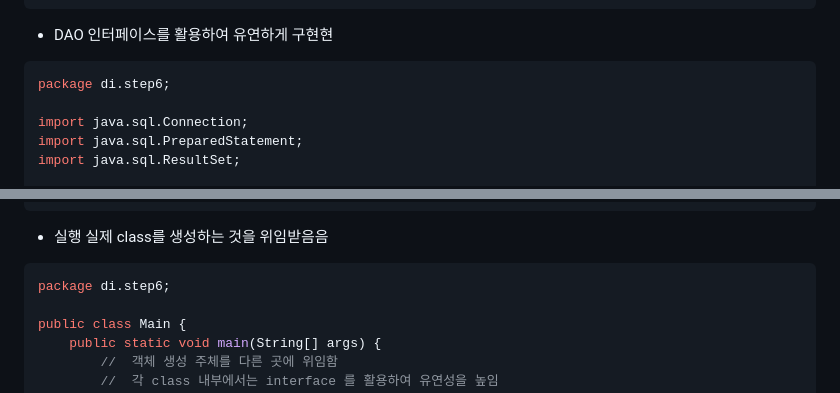
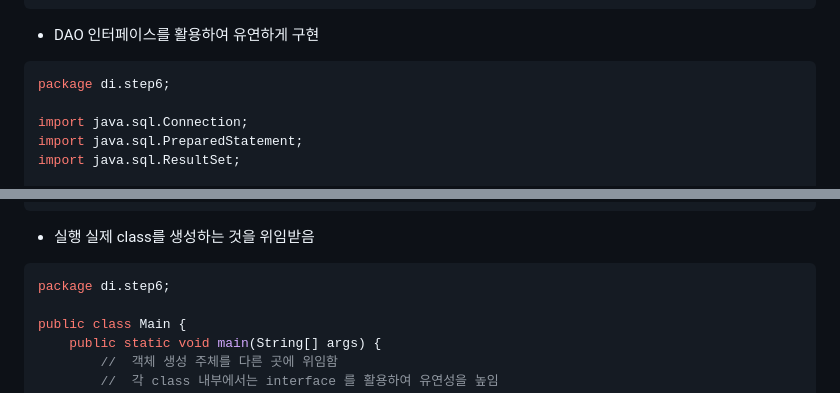
Before and after one commit to JongwooDaou/Daou-FITs-3-JongWooLee, a Markdown page: 2025-02-12-TIL(Java).md, 2 parts joined by grey strips. Drawn GitHub-style.

````diff
--- a/2025-02-12-TIL(Java).md
+++ b/2025-02-12-TIL(Java).md
@@ -102,7 +102,7 @@ public class KConnectionMaker implements ConnectionMaker {
     }
 }
 ```
-- DAO 인터페이스를 활용하여 유연하게 구현현
+- DAO 인터페이스를 활용하여 유연하게 구현
 ```java
 package di.step6;
 
@@ -166,7 +166,7 @@ public class UserDAO {
     }
 }
 ```
-- 실행 실제 class를 생성하는 것을 위임받음음
+- 실행 실제 class를 생성하는 것을 위임받음
 ```java
 package di.step6;
 
````
